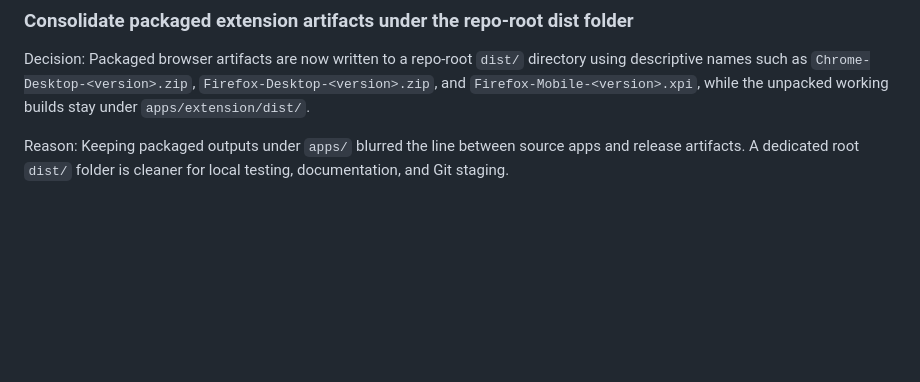
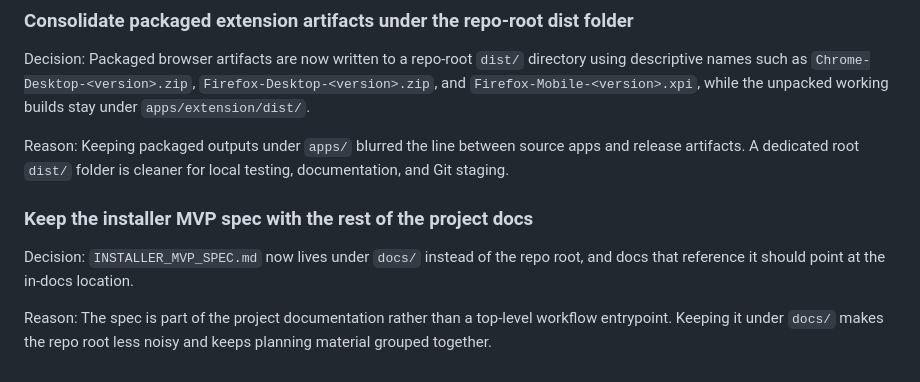
Before and after one commit to Fly3-r/DungeonScripts, a Markdown page: docs/agent-decisions.md, the part around the change. GitHub-like rendering; blank space fills up the shorter version.

Commit message:
Move installer MVP spec into docs

```diff
--- a/docs/agent-decisions.md
+++ b/docs/agent-decisions.md
@@ -498,3 +498,11 @@ Packaged browser artifacts are now written to a repo-root `dist/` directory usin
 
 Reason:
 Keeping packaged outputs under `apps/` blurred the line between source apps and release artifacts. A dedicated root `dist/` folder is cleaner for local testing, documentation, and Git staging.
+
+### Keep the installer MVP spec with the rest of the project docs
+
+Decision:
+`INSTALLER_MVP_SPEC.md` now lives under `docs/` instead of the repo root, and docs that reference it should point at the in-docs location.
+
+Reason:
+The spec is part of the project documentation rather than a top-level workflow entrypoint. Keeping it under `docs/` makes the repo root less noisy and keeps planning material grouped together.
```
Also changed, not shown: docs/overview.md (+1 -1 lines), docs/INSTALLER_MVP_SPEC.md (renamed from INSTALLER_MVP_SPEC.md).
